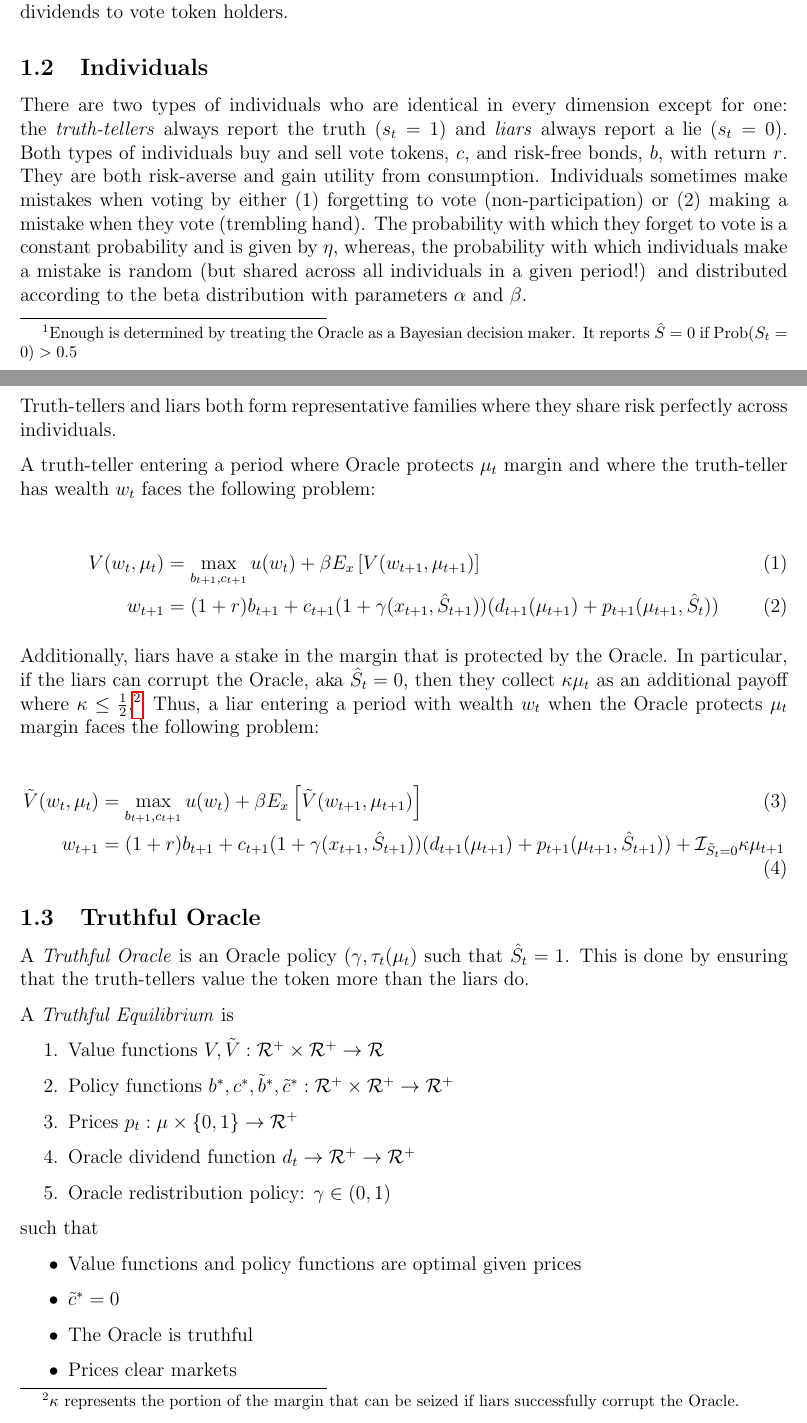
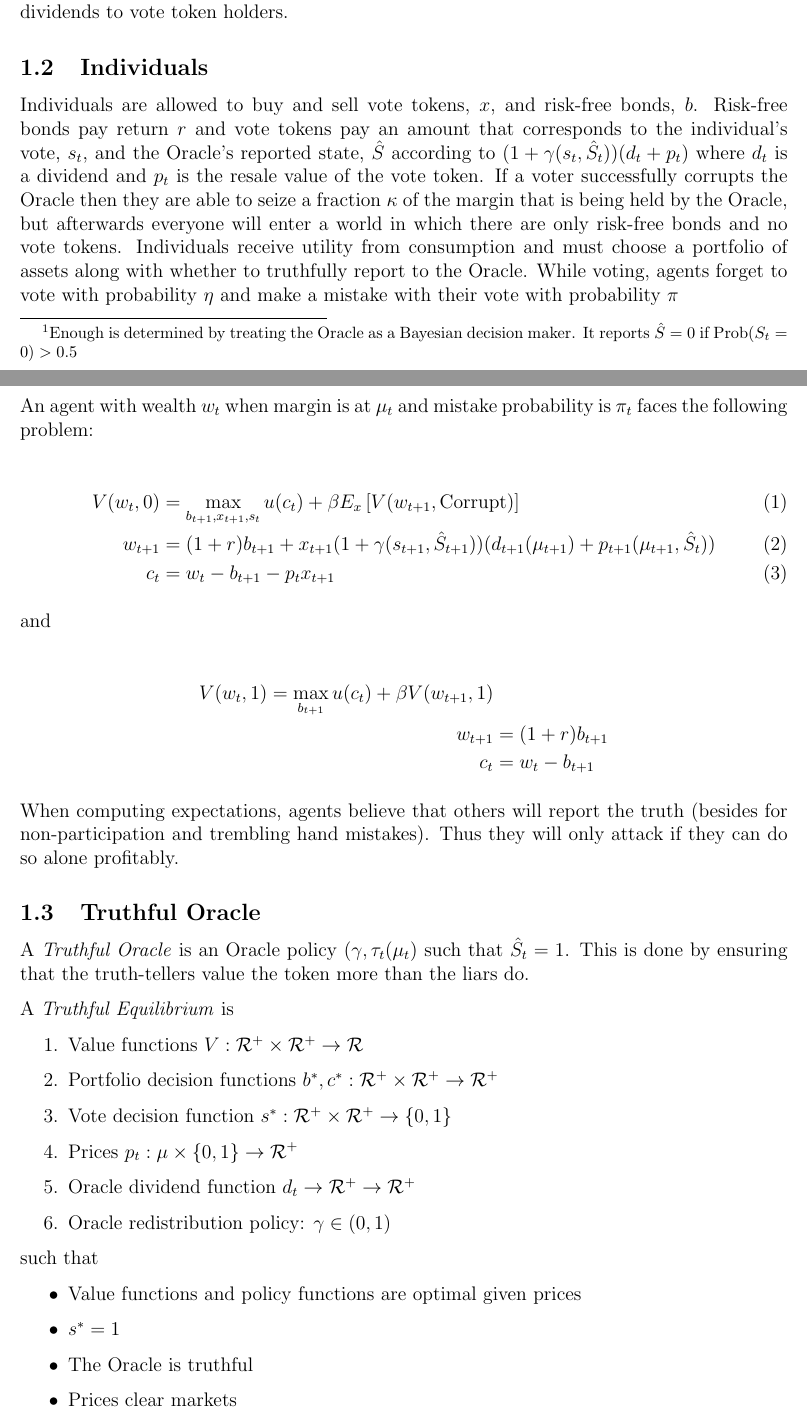
Before and after one commit to UMAprotocol/research, a LaTeX document (notes/Portfolio_Choice.tex): two parts of pages 1 and 2 of 2, joined at a grey line, cut so that both start at the same text. Compiled offline with pdfLaTeX.

Commit message:
less general sketch of model

```diff
--- a/notes/Portfolio_Choice.tex
+++ b/notes/Portfolio_Choice.tex
@@ -45,38 +45,37 @@
 
 \subsection{Individuals}
 
-  There are two types of individuals who are identical in every dimension except for one: the
-  \textit{truth-tellers} always report the truth ($s_t = 1$) and \textit{liars} always report a lie
-  ($s_t = 0$). Both types of individuals buy and sell vote tokens, $c$, and risk-free bonds, $b$,
-  with return $r$. They are both risk-averse and gain utility from consumption. Individuals
-  sometimes make mistakes when voting by either (1) forgetting to vote (non-participation) or (2)
-  making a mistake when they vote (trembling hand). The probability with which they forget to vote
-  is a constant probability and is given by $\eta$, whereas, the probability with which individuals
-  make a mistake is random (but shared across all individuals in a given period!) and distributed
-  according to the beta distribution with parameters $\alpha$ and $\beta$.
+  Individuals are allowed to buy and sell vote tokens, $x$, and  risk-free bonds, $b$. Risk-free
+  bonds pay return $r$ and vote tokens pay an amount that corresponds to the individual's vote,
+  $s_t$, and the Oracle's reported state, $\hat{S}$ according to $(1 + \gamma(s_t, \hat{S}_t)) (d_t
+  + p_t)$ where $d_t$ is a dividend and $p_t$ is the resale value of the vote token. If a voter
+  successfully corrupts the Oracle then they are able to seize a fraction $\kappa$ of the margin
+  that is being held by the Oracle, but afterwards everyone will enter a world in which there are
+  only risk-free bonds and no vote tokens. Individuals receive utility from consumption and must
+  choose a portfolio of assets along with whether to truthfully report to the Oracle. While voting,
+  agents forget to vote with probability $\eta$ and make a mistake with their vote with probability
+  $\pi$
 
-  Truth-tellers and liars both form representative families where they share risk perfectly across
-  individuals.
-
-  A truth-teller entering a period where Oracle protects $\mu_t$ margin and where the truth-teller
-  has wealth $w_t$ faces the following problem:
+  An agent with wealth $w_t$ when margin is at $\mu_t$ and mistake probability is $\pi_t$ faces the
+  following problem:
 
   \begin{align}
-    V(w_t, \mu_t) &= \max_{b_{t+1}, c_{t+1}} u(w_t) + \beta E_x \left[ V(w_{t+1}, \mu_{t+1}) \right] \\
-    w_{t+1} &= (1 + r) b_{t+1} + c_{t+1} (1 + \gamma(x_{t+1}, \hat{S}_{t+1})) (d_{t+1}(\mu_{t+1}) + p_{t+1}(\mu_{t+1}, \hat{S}_t))
+    V(w_t, 0) &= \max_{b_{t+1}, x_{t+1}, s_{t}} u(c_t) + \beta E_x \left[ V(w_{t+1}, \text{Corrupt}) \right] \\
+    w_{t+1} &= (1 + r) b_{t+1} + x_{t+1} (1 + \gamma(s_{t+1}, \hat{S}_{t+1})) (d_{t+1}(\mu_{t+1}) + p_{t+1}(\mu_{t+1}, \hat{S}_t)) \\
+    c_t &= w_t - b_{t+1} - p_t x_{t+1}
   \end{align}
 
-  Additionally, liars have a stake in the margin that is protected by the Oracle. In particular, if
-  the liars can corrupt the Oracle, aka $\hat{S}_t = 0$, then they collect $\kappa \mu_t$
-  as an additional payoff where $\kappa \leq \frac{1}{2}$.\footnote{$\kappa$ represents the portion
-  of the margin that can be seized if liars successfully corrupt the Oracle.} Thus, a liar entering
-  a period with wealth $w_t$ when the Oracle protects $\mu_t$ margin faces the following problem:
+  and
 
-  \begin{align}
-    \tilde{V}(w_t, \mu_t) &= \max_{b_{t+1}, c_{t+1}} u(w_t) + \beta E_x \left[ \tilde{V}(w_{t+1}, \mu_{t+1}) \right] \\
-    w_{t+1} &= (1 + r) b_{t+1} + c_{t+1} (1 + \gamma(x_{t+1}, \hat{S}_{t+1})) (d_{t+1}(\mu_{t+1}) + p_{t+1}(\mu_{t+1}, \hat{S}_{t+1})) + \mathcal{I}_{\tilde{S}_t = 0} \kappa \mu_{t+1}
-  \end{align}
+  \begin{align*}
+    V(w_t, 1) = \max_{b_{t+1}} u(c_t) + \beta V(w_{t+1}, 1) \\
+    w_{t+1} &= (1 + r) b_{t+1} \\
+    c_t &= w_t - b_{t+1}
+  \end{align*}
 
+  When computing expectations, agents believe that others will report the truth (besides for
+  non-participation and trembling hand mistakes). Thus they will only attack if they can do so alone
+  profitably.
 
 \subsection{Truthful Oracle}
 
@@ -86,8 +85,9 @@
   A \textit{Truthful Equilibrium} is
 
   \begin{enumerate}
-    \item Value functions $V, \tilde{V}: \mathcal{R}^+ \times \mathcal{R}^+ \rightarrow \mathcal{R}$
-    \item Policy functions $b^*, c^*, \tilde{b}^*, \tilde{c}^*: \mathcal{R}^+ \times \mathcal{R}^+ \rightarrow \mathcal{R}^{+}$
+    \item Value functions $V : \mathcal{R}^+ \times \mathcal{R}^+ \rightarrow \mathcal{R}$
+    \item Portfolio decision functions $b^*, c^* : \mathcal{R}^+ \times \mathcal{R}^+ \rightarrow \mathcal{R}^{+}$
+    \item Vote decision function $s^*: \mathcal{R}^+ \times \mathcal{R}^+ \rightarrow \{0, 1 \}$
     \item Prices $p_t : \mu \times \{0, 1\} \rightarrow \mathcal{R}^{+}$
     \item Oracle dividend function $d_t \rightarrow \mathcal{R}^{+} \rightarrow \mathcal{R}^+$
     \item Oracle redistribution policy: $\gamma \in (0, 1)$
@@ -97,7 +97,7 @@
 
   \begin{itemize}
     \item Value functions and policy functions are optimal given prices
-    \item $\tilde{c}^* = 0$
+    \item $s^* = 1$
     \item The Oracle is truthful
     \item Prices clear markets
   \end{itemize}
```
Also changed, not shown: notes/Portfolio_Choice.tex (4 more changed lines).
